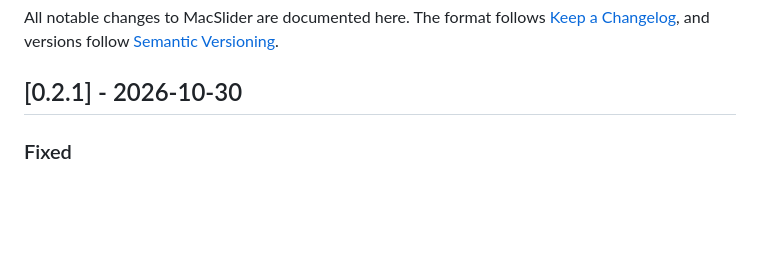
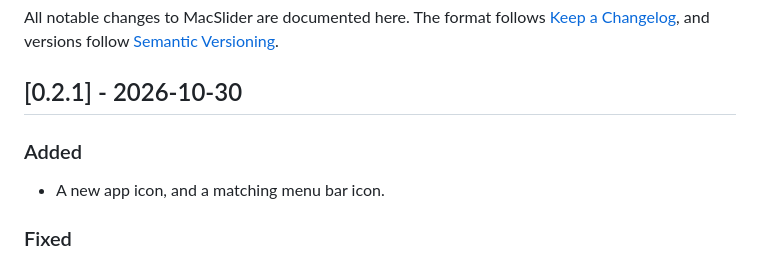
Before and after one commit to ashfordeOU/monorail, a Markdown page: CHANGELOG.md, the part around the change. GitHub-like rendering; blank space fills up the shorter version.

```diff
--- a/CHANGELOG.md
+++ b/CHANGELOG.md
@@ -5,6 +5,9 @@ The format follows [Keep a Changelog](https://keepachangelog.com/en/1.1.0/),
 and versions follow [Semantic Versioning](https://semver.org/).
 
 ## [0.2.1] - 2026-10-30
+
+### Added
+- A new app icon, and a matching menu bar icon.
 
 ### Fixed
 - Clicking an app in the Dock no longer rearranges the strip: hidden, minimised and reopened windows, and relaunched apps, return to exactly where they were.
```
Also changed, not shown: README.md (+3 -0 lines), assets/icon.png (added), 5 other files.
